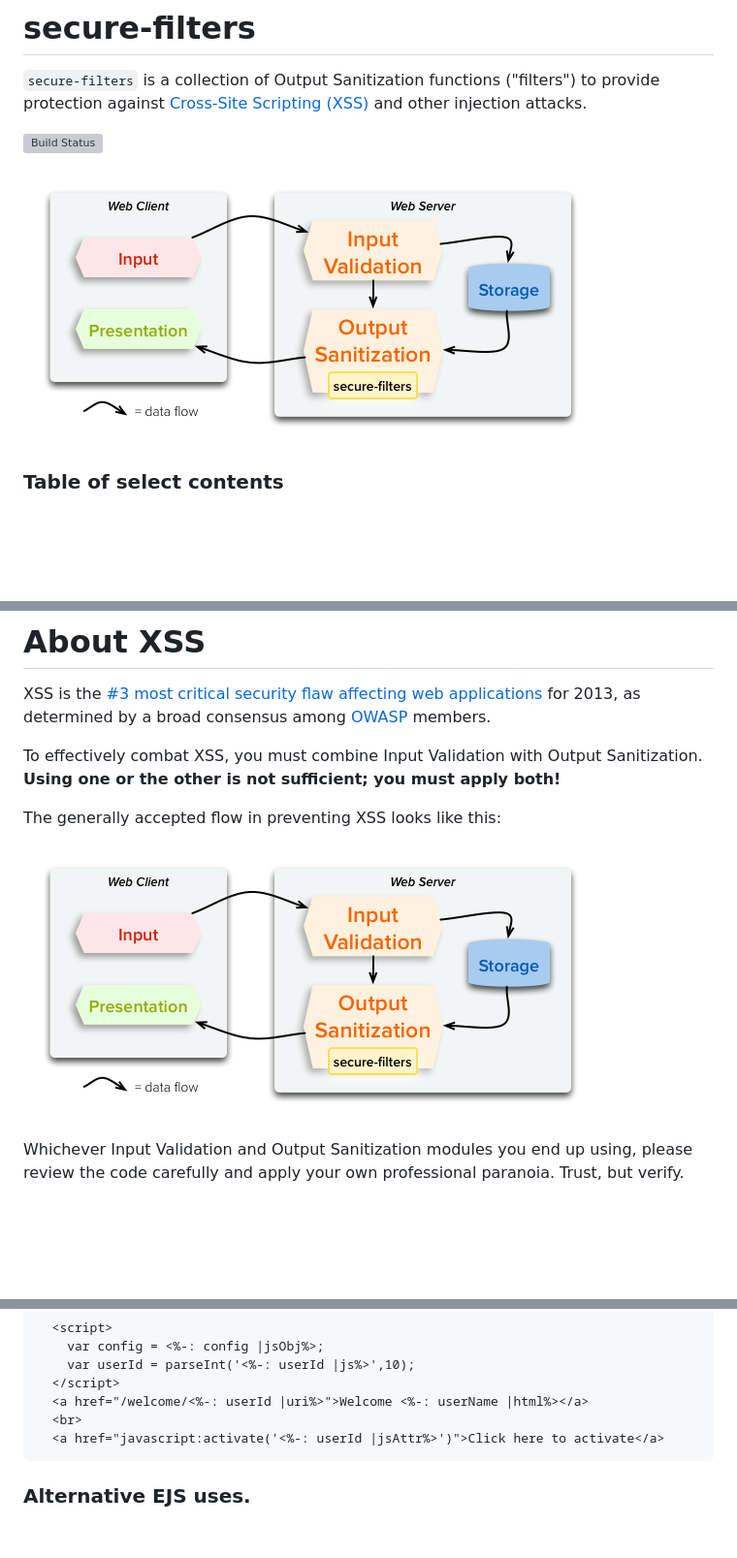
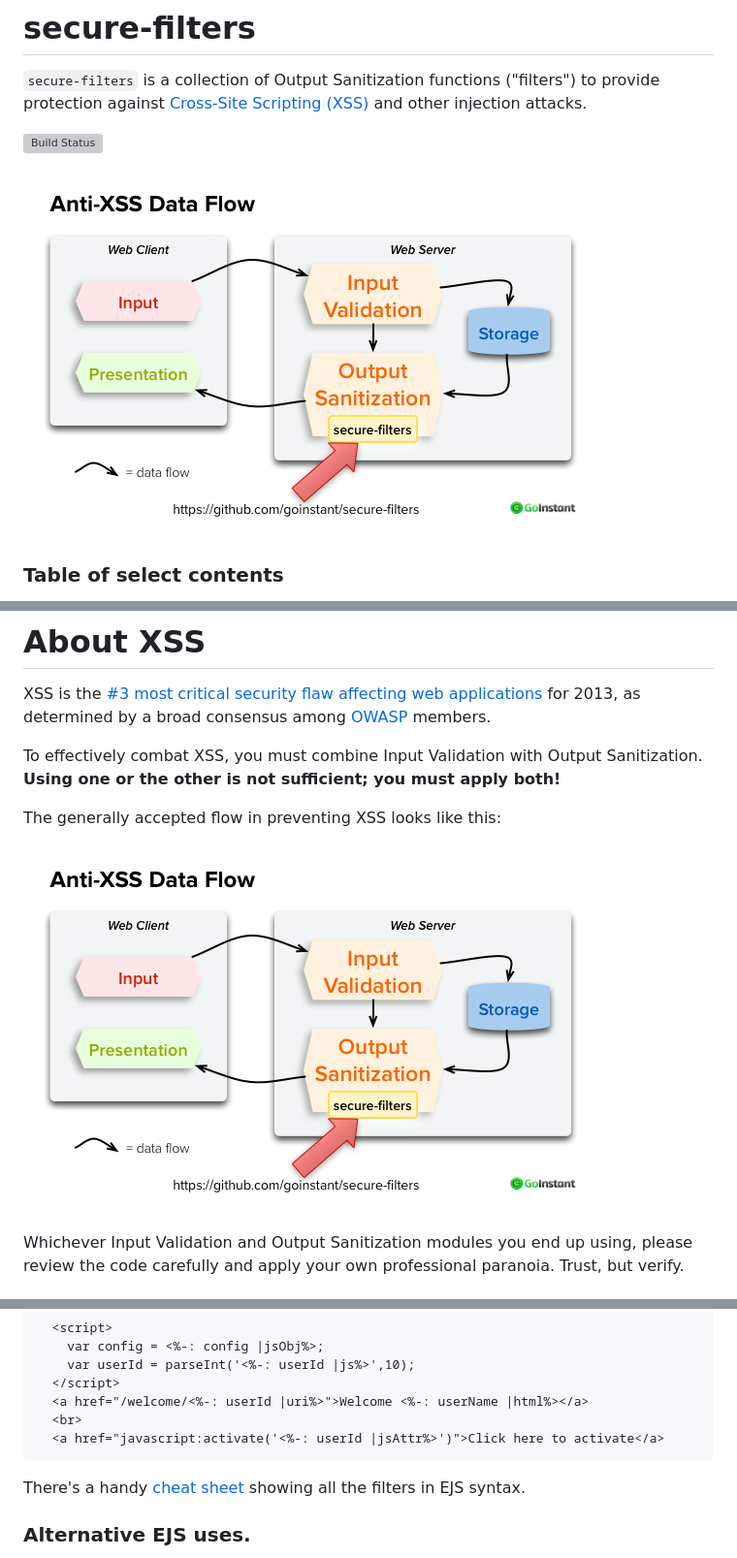
Before and after one commit to salesforce/secure-filters, a Markdown page: README.md, 3 parts joined by grey strips. Shown: that part at 97% size. GitHub-like rendering; pictures changed too: images/secure-filters data flow.png; blank space fills up the shorter version; grey boxes are pictures that could not be loaded.

Commit message:
Cheatsheet & revised data flow

````diff
--- a/README.md
+++ b/README.md
@@ -135,6 +139,8 @@ Then, within an EJS template:
   <br>
   <a href="javascript:activate('<%-: userId |jsAttr%>')">Click here to activate</a>
 ```
+
+There's a handy [cheat sheet](./cheatsheet.md) showing all the filters in EJS syntax.
 
 ### Alternative EJS uses.
 
````
Also changed, not shown: other parts of README.md (+4 -0 lines), cheatsheet.md (added, +20 -0 lines), images/secure-filters cheat sheet.png (added), 2 other files.
